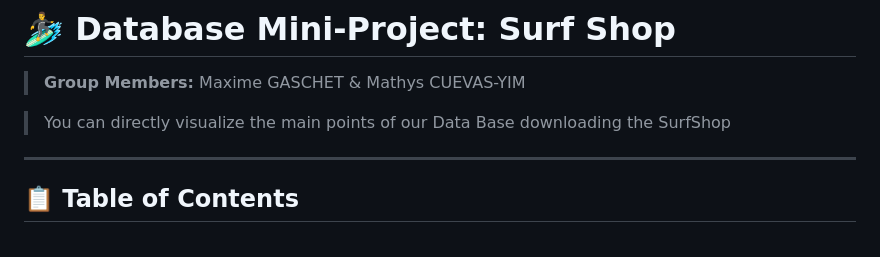
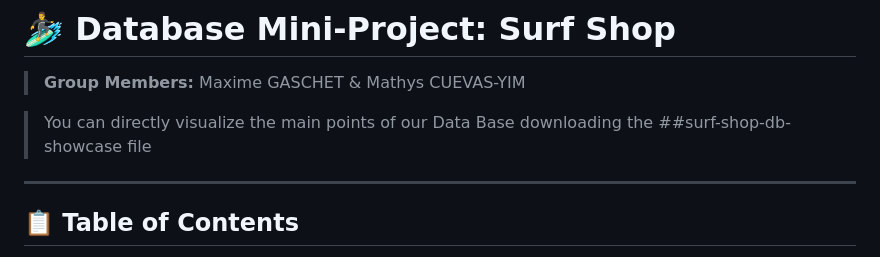
Before and after one commit to cs-efrei/ProjectDB_Maxime-Gaschet_Mathys-Cuevas, a Markdown page: README.md, the part around the change. GitHub-like rendering.

Commit message:
Clarify visualization instructions in README
Updated instructions for visualizing database points.

```diff
--- a/README.md
+++ b/README.md
@@ -2,7 +2,7 @@
 
 > **Group Members:** Maxime GASCHET & Mathys CUEVAS-YIM
 
-> You can directly visualize the main points of our Data Base downloading the SurfShop
+> You can directly visualize the main points of our Data Base downloading the ##surf-shop-db-showcase file
 
 ---
 
```
